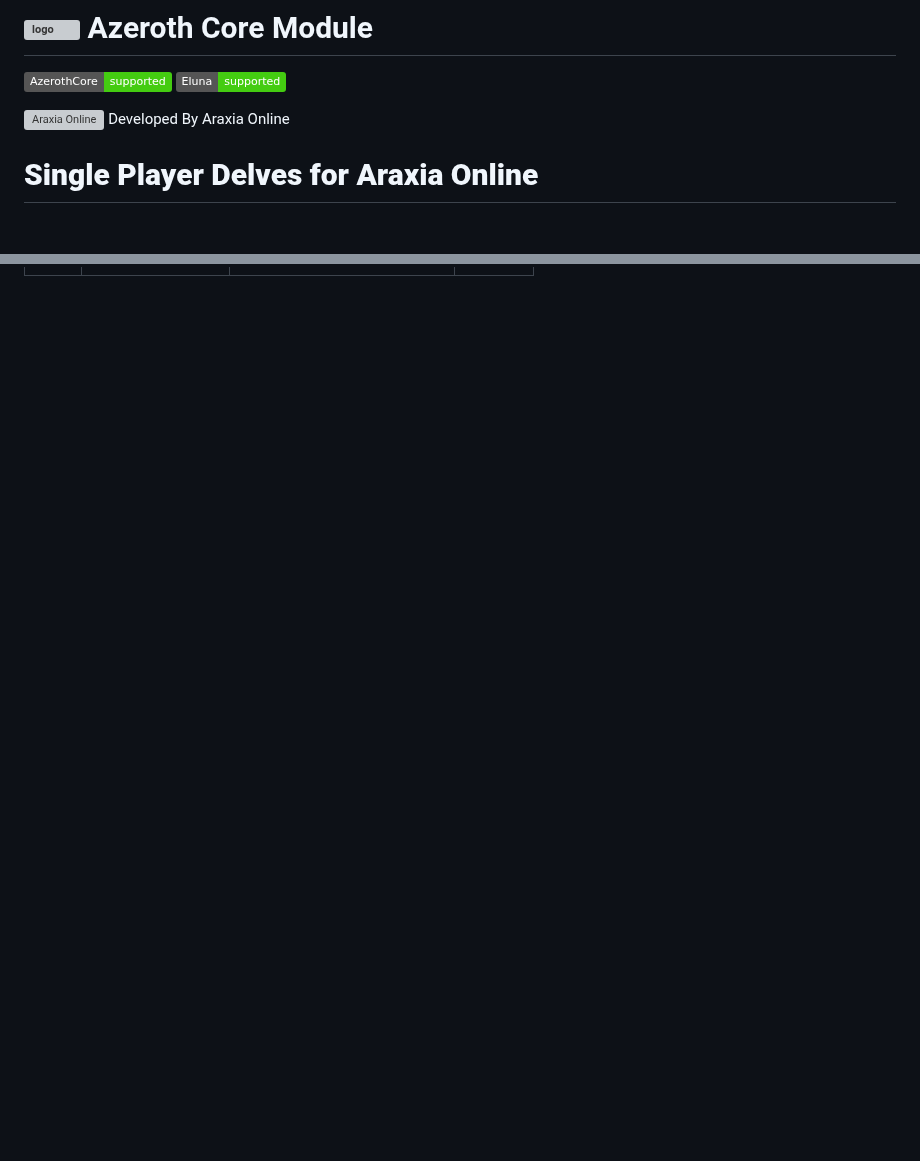
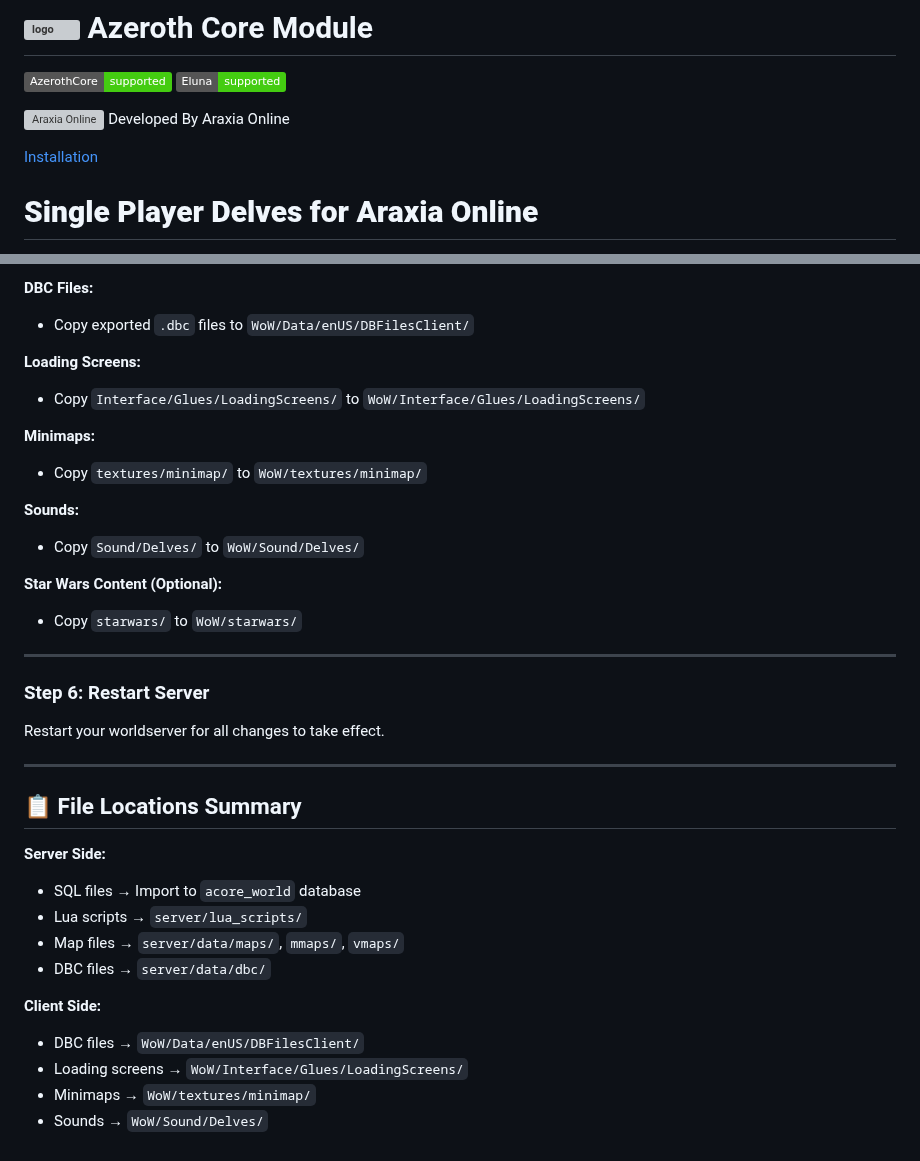
Before and after one commit to araxiaonline/Delves, a Markdown page: README.md, 2 parts joined by grey strips. Drawn GitHub-style; badges without logos; blank space fills up the shorter version; grey boxes are pictures that could not be loaded.

```diff
--- a/README.md
+++ b/README.md
@@ -6,6 +6,8 @@
   <img src="https://github.com/araxiaonline/docs/blob/main/docs/media/logo-sm.png?raw=true" alt="Araxia Online" width="70" style="vertical-align: middle;"/>
   <span style="font-size: 20px; vertical-align: middle;" >Developed By Araxia Online</span>
 </p>
+
+[Installation](#installation)
 
 # **Single Player Delves for Araxia Online**
 
@@ -294,0 +372,36 @@
+**DBC Files:**
+- Copy exported `.dbc` files to `WoW/Data/enUS/DBFilesClient/`
+
+**Loading Screens:**
+- Copy `Interface/Glues/LoadingScreens/` to `WoW/Interface/Glues/LoadingScreens/`
+
+**Minimaps:**
+- Copy `textures/minimap/` to `WoW/textures/minimap/`
+
+**Sounds:**
+- Copy `Sound/Delves/` to `WoW/Sound/Delves/`
+
+**Star Wars Content (Optional):**
+- Copy `starwars/` to `WoW/starwars/`
+
+---
+
+### Step 6: Restart Server
+
+Restart your worldserver for all changes to take effect.
+
+---
+
+## 📋 File Locations Summary
+
+**Server Side:**
+- SQL files → Import to `acore_world` database
+- Lua scripts → `server/lua_scripts/`
+- Map files → `server/data/maps/`, `mmaps/`, `vmaps/`
+- DBC files → `server/data/dbc/`
+
+**Client Side:**
+- DBC files → `WoW/Data/enUS/DBFilesClient/`
+- Loading screens → `WoW/Interface/Glues/LoadingScreens/`
+- Minimaps → `WoW/textures/minimap/`
+- Sounds → `WoW/Sound/Delves/`
```
Also changed, not shown: other parts of README.md (+75 -0 lines).
